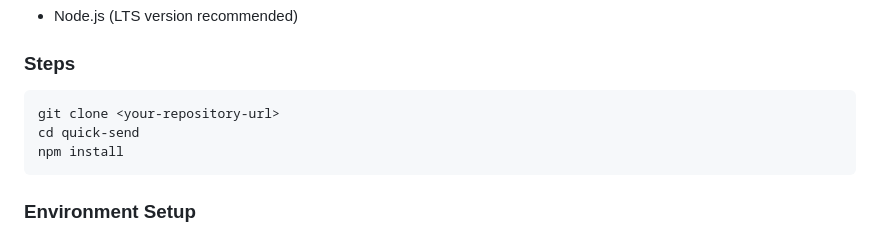
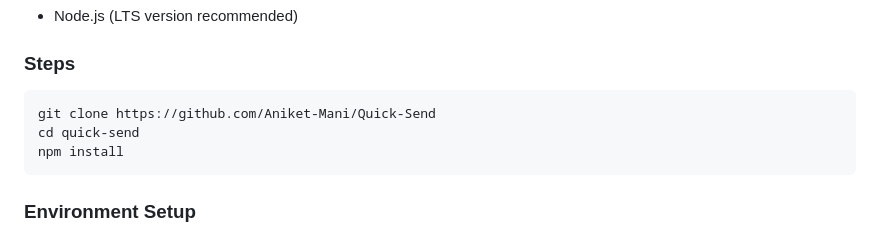
Before and after one commit to Aniket-Mani/Quick-Send, a Markdown page: ReadMe.md, the part around the change. Drawn GitHub-style.

````diff
--- a/ReadMe.md
+++ b/ReadMe.md
@@ -52,7 +52,7 @@
 ### Steps
 
 ```bash
-git clone <your-repository-url>
+git clone https://github.com/Aniket-Mani/Quick-Send
 cd quick-send
 npm install
 ```
````
